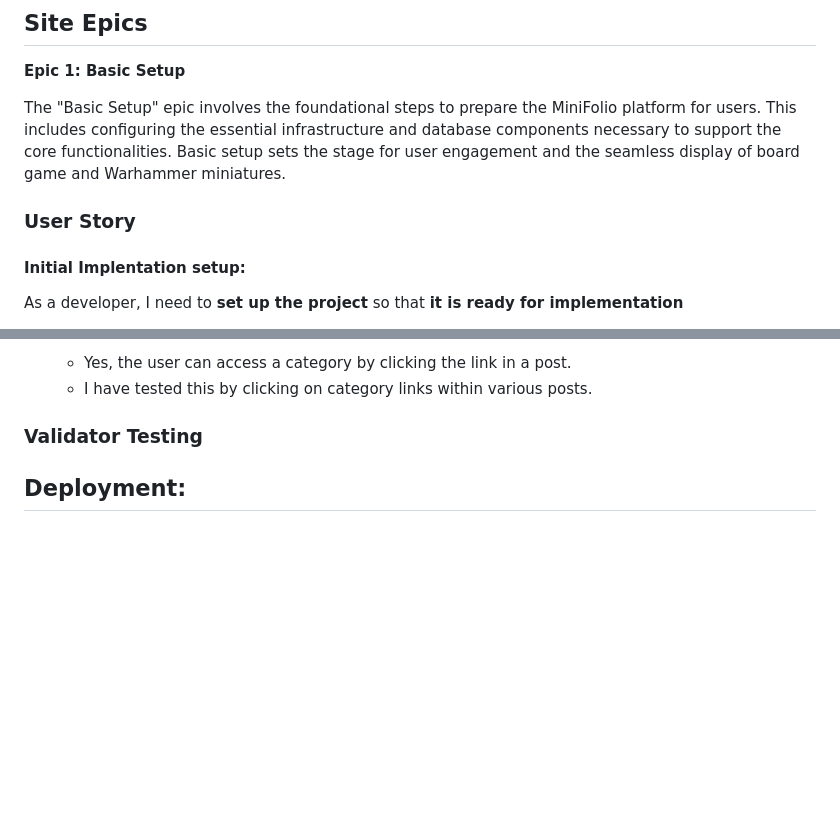
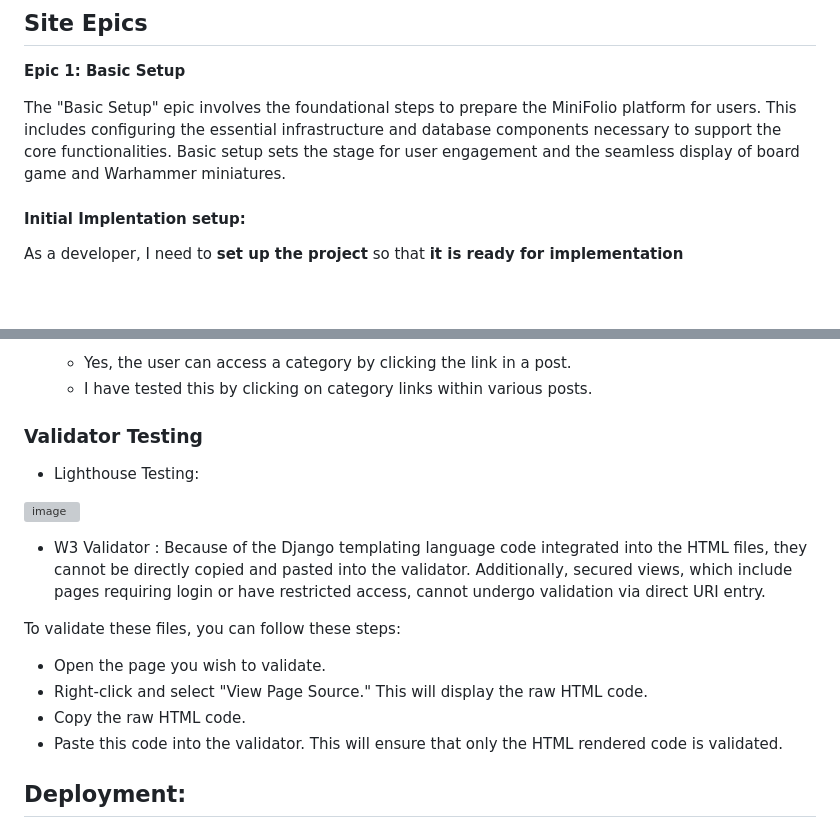
Before and after one commit to JamieB92/MiniFolio-PP4, a Markdown page: README.md, 2 parts joined by grey strips. GitHub-like rendering; blank space fills up the shorter version; grey boxes are pictures that could not be loaded.

```diff
--- a/README.md
+++ b/README.md
@@ -16,7 +16,6 @@ The site also provides a seamless and intuitive user experience. It is designed
 
 The "Basic Setup" epic involves the foundational steps to prepare the MiniFolio platform for users. This includes configuring the essential infrastructure and database components necessary to support the core functionalities. Basic setup sets the stage for user engagement and the seamless display of board game and Warhammer miniatures.
 
-### User Story
 
 #### Initial Implentation setup:
 
@@ -468,6 +467,23 @@ Together, these 5 epics contribute to the creation of MiniFolio as an engaging a
 
 ### Validator Testing
 
+* Lighthouse Testing: <br>
+
+![image](https://github.com/JamieB92/MiniFolio-PP4/assets/117354147/5d09756e-3951-4015-be32-ed7f66b72035)
+
+* W3 Validator :
+Because of the Django templating language code integrated into the HTML files, they cannot be directly copied and pasted into the validator.
+Additionally, secured views, which include pages requiring login or have restricted access, cannot undergo validation via direct URI entry.
+
+To validate these files, you can follow these steps:
+
+* Open the page you wish to validate.
+* Right-click and select "View Page Source." This will display the raw HTML code.
+* Copy the raw HTML code.
+* Paste this code into the validator. This will ensure that only the HTML rendered code is validated.
+
+
+
 ## Deployment:
 
 ### ElephantSQL:
```
